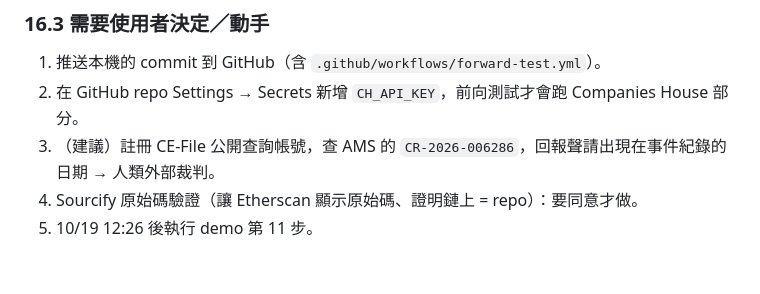
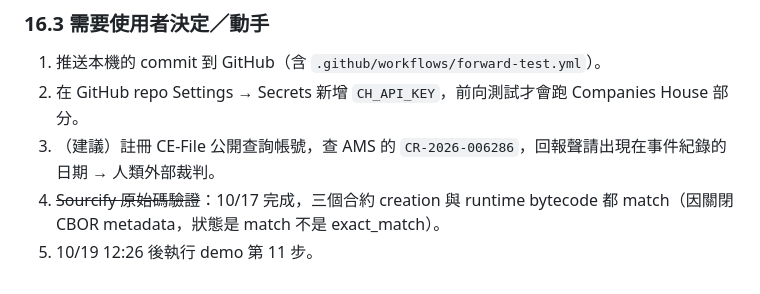
Before and after one commit to ZhenYan1214/Drawstop, a Markdown page: HANDOFF.md, the part around the change. Drawn GitHub-style.

```diff
--- a/HANDOFF.md
+++ b/HANDOFF.md
@@ -439,5 +439,5 @@ Drawstop/
 1. 推送本機的 commit 到 GitHub（含 `.github/workflows/forward-test.yml`）。
 2. 在 GitHub repo Settings → Secrets 新增 `CH_API_KEY`，前向測試才會跑 Companies House 部分。
 3. （建議）註冊 CE-File 公開查詢帳號，查 AMS 的 `CR-2026-006286`，回報聲請出現在事件紀錄的日期 → 人類外部裁判。
-4. Sourcify 原始碼驗證（讓 Etherscan 顯示原始碼、證明鏈上 = repo）：要同意才做。
+4. ~~Sourcify 原始碼驗證~~：10/17 完成，三個合約 creation 與 runtime bytecode 都 match（因關閉 CBOR metadata，狀態是 match 不是 exact_match）。
 5. 10/19 12:26 後執行 demo 第 11 步。
```
Also changed, not shown: README.md (+4 -3 lines).
